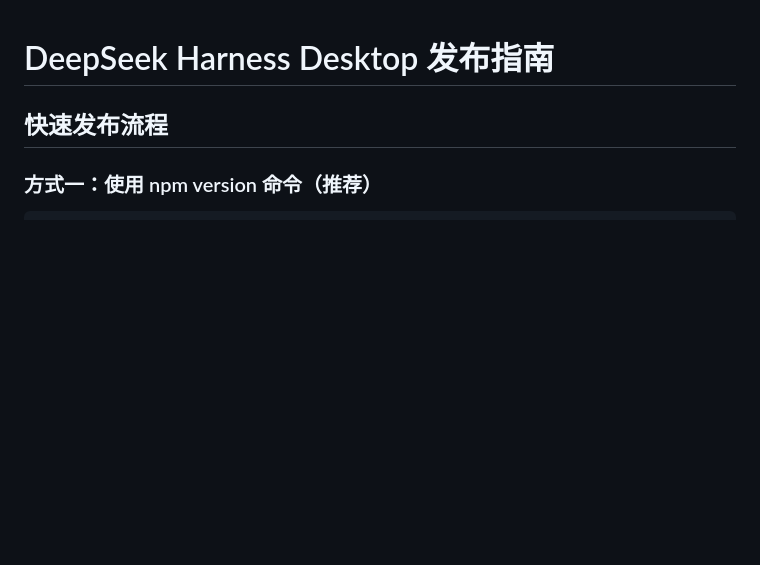
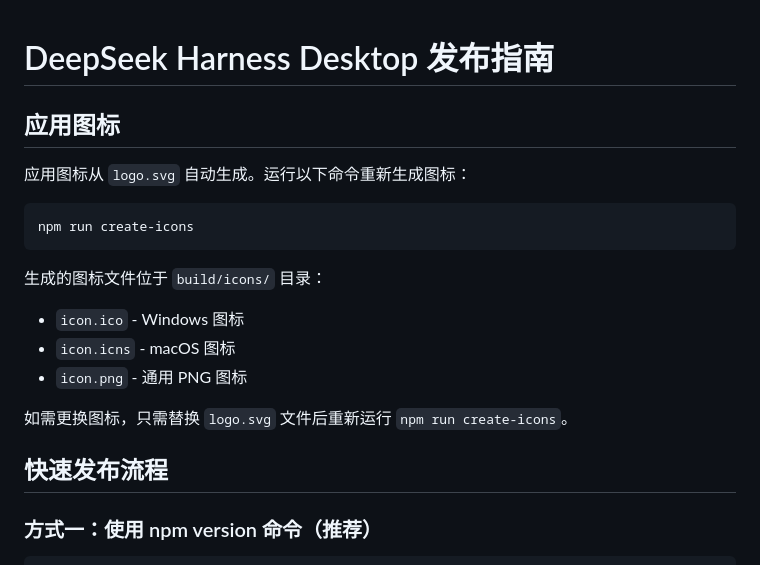
Before and after one commit to lunar-landing/deepseek-harness-desktop, a Markdown page: RELEASE.md, the part around the change. Rendered like a GitHub page; blank space fills up the shorter version.

Commit message:
Update RELEASE.md with icon generation instructions

````diff
--- a/RELEASE.md
+++ b/RELEASE.md
@@ -1,4 +1,19 @@
 # DeepSeek Harness Desktop 发布指南
+
+## 应用图标
+
+应用图标从 `logo.svg` 自动生成。运行以下命令重新生成图标：
+
+```bash
+npm run create-icons
+```
+
+生成的图标文件位于 `build/icons/` 目录：
+- `icon.ico` - Windows 图标
+- `icon.icns` - macOS 图标
+- `icon.png` - 通用 PNG 图标
+
+如需更换图标，只需替换 `logo.svg` 文件后重新运行 `npm run create-icons`。
 
 ## 快速发布流程
 
````
